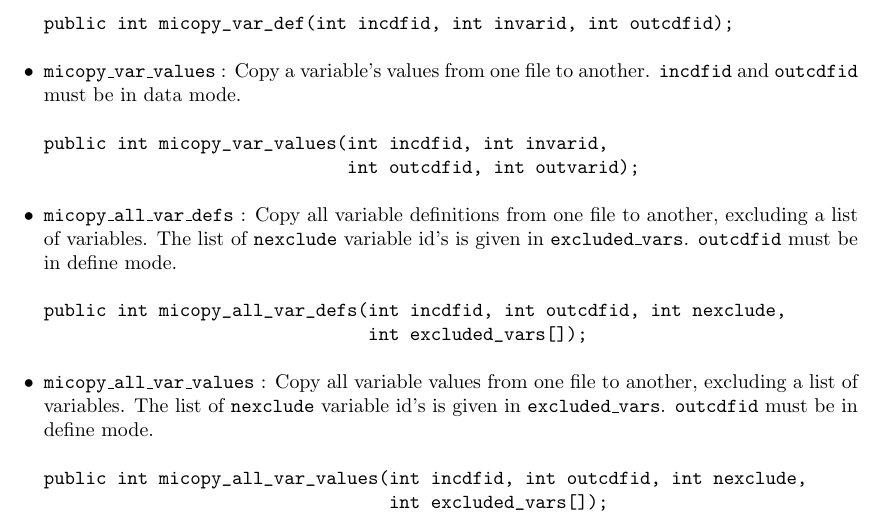
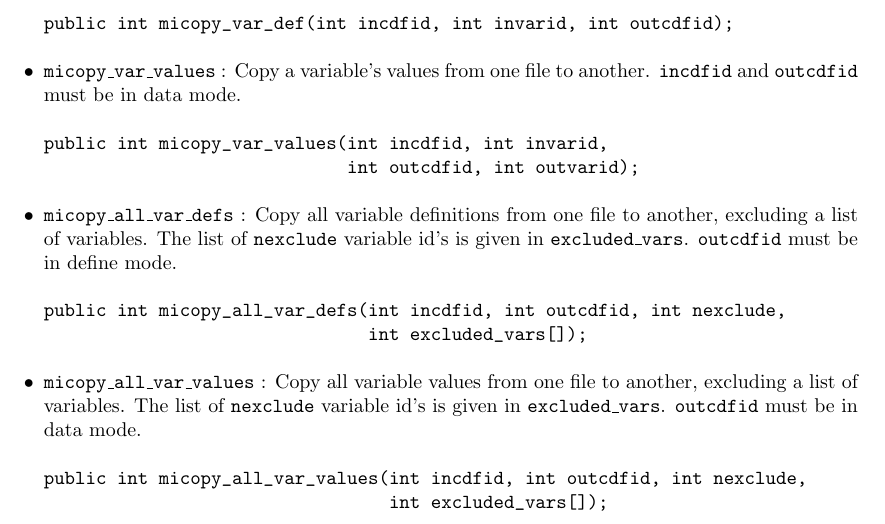
Before and after one commit to BIC-MNI/minc, a LaTeX document (doc/prog_ref.tex): part of page 11 of 16, cut so that both start at the same text. Compiled offline with pdfLaTeX.

Commit message:
Corrected description of micopy_all_var_values.

```diff
--- a/doc/prog_ref.tex
+++ b/doc/prog_ref.tex
@@ -735,7 +735,7 @@ public int micopy_all_var_defs(int incdfid, int outcdfid, int nexclude,
 \item \code{micopy\_all\_var\_values} : Copy all variable values from one
 file to another, excluding a list of variables.  The list of
 \code{nexclude} variable id's is given in \code{excluded\_vars}.
-\code{outcdfid} must be in define mode.
+\code{outcdfid} must be in data mode.
 \begin{verbatim}
 public int micopy_all_var_values(int incdfid, int outcdfid, int nexclude,
                                  int excluded_vars[]);
```
